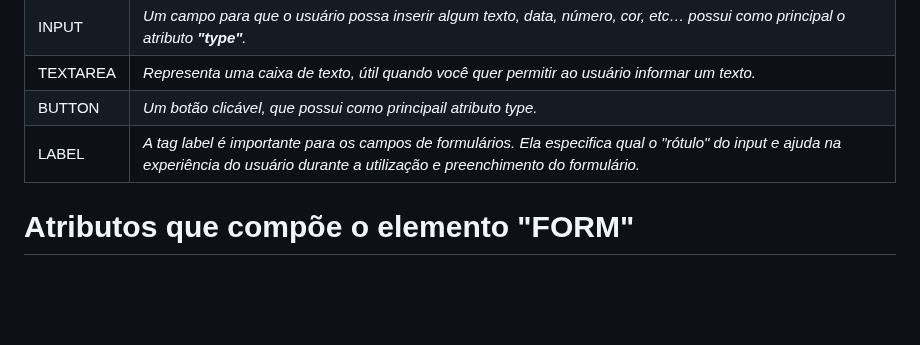
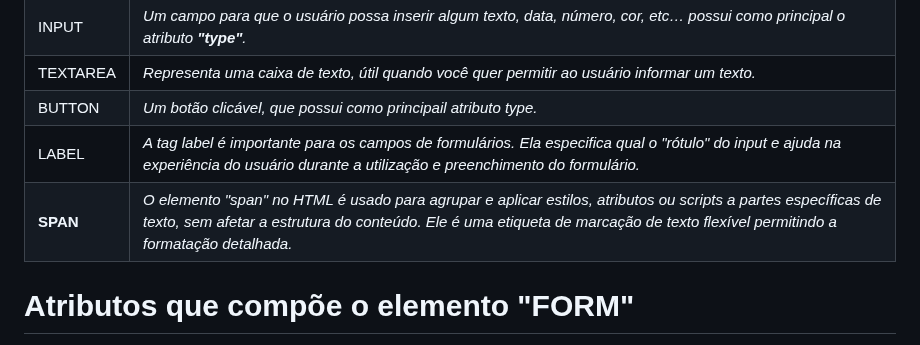
Before and after one commit to victorEvangelista2/form-contato, a Markdown page: README.md, the part around the change. Drawn GitHub-style; blank space fills up the shorter version.

```diff
--- a/README.md
+++ b/README.md
@@ -9,7 +9,7 @@
 | TEXTAREA | _Representa uma caixa de texto, útil quando você quer permitir ao usuário informar um texto._ |
 | BUTTON | _Um botão clicável, que possui como principail atributo type._ |
 | LABEL | _A tag label é importante para os campos de formulários. Ela especifica qual o "rótulo" do input e ajuda na experiência do usuário durante a utilização e preenchimento do formulário._ |
-
+| **SPAN** | _O elemento "span" no HTML é usado para agrupar e aplicar estilos, atributos ou scripts a partes específicas de texto, sem afetar a estrutura do conteúdo. Ele é uma etiqueta de marcação de texto flexível permitindo a formatação detalhada._ |
 # Atributos que compõe o elemento "FORM"
 
  1. ***accept***
```
